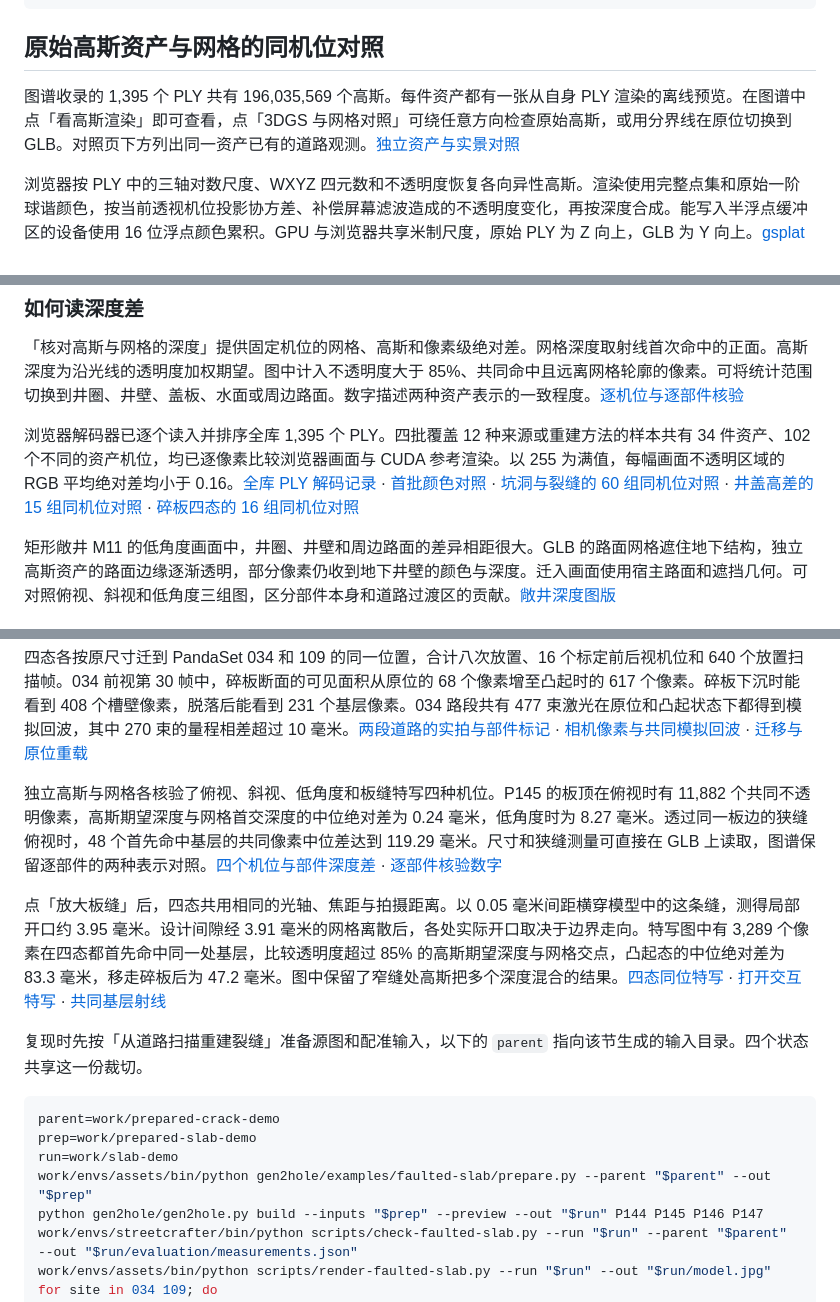
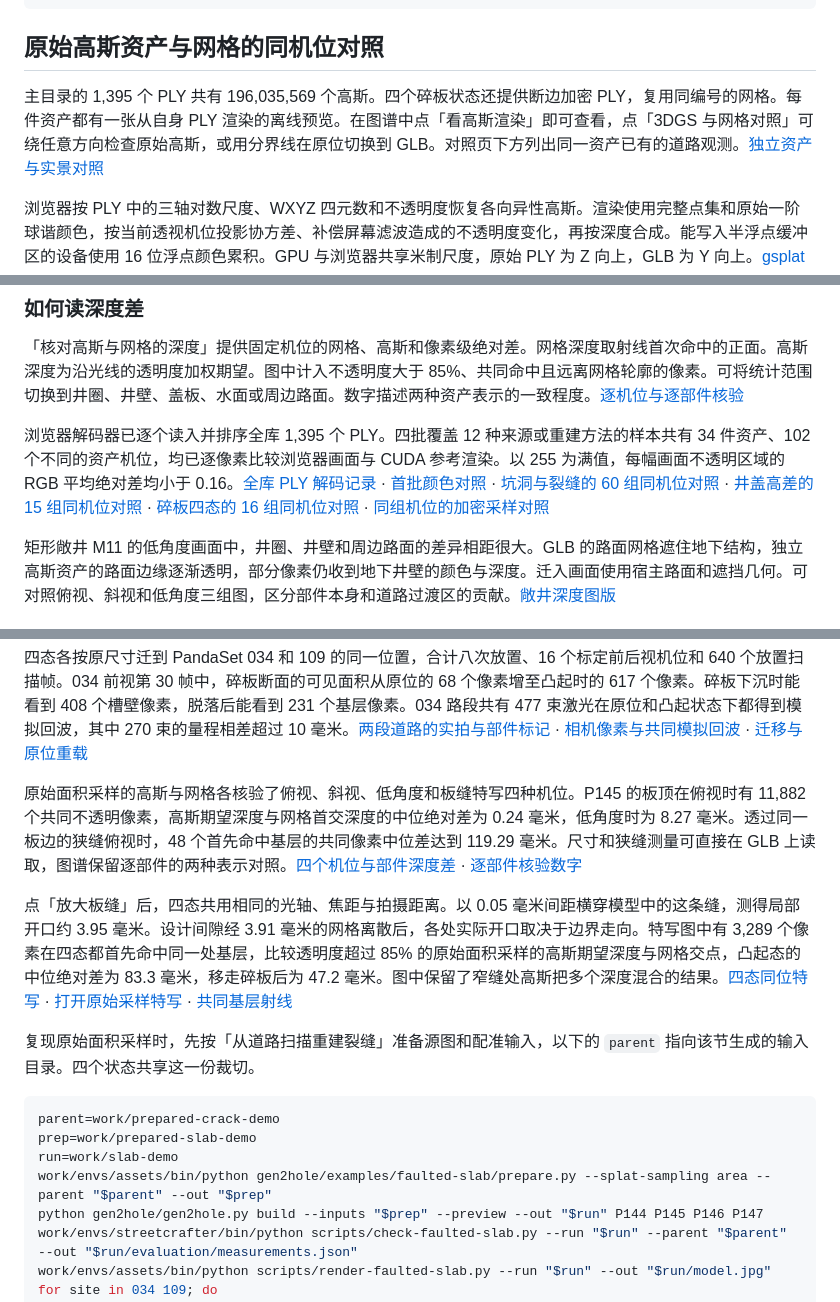
Before and after one commit to Vexlc/road-hazard-reconstruction, a Markdown page: docs/02-asset-reconstruction.md, 3 parts joined by grey strips. Rendered like a GitHub page.

```diff
--- a/docs/02-asset-reconstruction.md
+++ b/docs/02-asset-reconstruction.md
@@ -399,7 +399,7 @@ work/envs/streetcrafter/bin/python scripts/render-scanned-cracks.py --run "$run"
 
 ## 原始高斯资产与网格的同机位对照
 
-图谱收录的 1,395 个 PLY 共有 196,035,569 个高斯。每件资产都有一张从自身 PLY 渲染的离线预览。在图谱中点「看高斯渲染」即可查看，点「3DGS 与网格对照」可绕任意方向检查原始高斯，或用分界线在原位切换到 GLB。对照页下方列出同一资产已有的道路观测。[独立资产与实景对照](figures/gaussian-asset-comparison.jpg)
+主目录的 1,395 个 PLY 共有 196,035,569 个高斯。四个碎板状态还提供断边加密 PLY，复用同编号的网格。每件资产都有一张从自身 PLY 渲染的离线预览。在图谱中点「看高斯渲染」即可查看，点「3DGS 与网格对照」可绕任意方向检查原始高斯，或用分界线在原位切换到 GLB。对照页下方列出同一资产已有的道路观测。[独立资产与实景对照](figures/gaussian-asset-comparison.jpg)
 
 浏览器按 PLY 中的三轴对数尺度、WXYZ 四元数和不透明度恢复各向异性高斯。渲染使用完整点集和原始一阶球谐颜色，按当前透视机位投影协方差、补偿屏幕滤波造成的不透明度变化，再按深度合成。能写入半浮点缓冲区的设备使用 16 位浮点颜色累积。GPU 与浏览器共享米制尺度，原始 PLY 为 Z 向上，GLB 为 Y 向上。[gsplat 光栅化说明](https://docs.gsplat.studio/main/apis/rasterization.html)
 
@@ -415,7 +415,7 @@ python scripts/serve-asset-atlas.py
 
 「核对高斯与网格的深度」提供固定机位的网格、高斯和像素级绝对差。网格深度取射线首次命中的正面。高斯深度为沿光线的透明度加权期望。图中计入不透明度大于 85%、共同命中且远离网格轮廓的像素。可将统计范围切换到井圈、井壁、盖板、水面或周边路面。数字描述两种资产表示的一致程度。[逐机位与逐部件核验](../validation/atlas-gaussians.json)
 
-浏览器解码器已逐个读入并排序全库 1,395 个 PLY。四批覆盖 12 种来源或重建方法的样本共有 34 件资产、102 个不同的资产机位，均已逐像素比较浏览器画面与 CUDA 参考渲染。以 255 为满值，每幅画面不透明区域的 RGB 平均绝对差均小于 0.16。[全库 PLY 解码记录](../validation/atlas-gaussian-ply.json) · [首批颜色对照](../validation/atlas-gaussians.json) · [坑洞与裂缝的 60 组同机位对照](../validation/atlas-pit-gaussians.json) · [井盖高差的 15 组同机位对照](../validation/atlas-grade-gaussians.json) · [碎板四态的 16 组同机位对照](../validation/atlas-slab-gaussians.json)
+浏览器解码器已逐个读入并排序全库 1,395 个 PLY。四批覆盖 12 种来源或重建方法的样本共有 34 件资产、102 个不同的资产机位，均已逐像素比较浏览器画面与 CUDA 参考渲染。以 255 为满值，每幅画面不透明区域的 RGB 平均绝对差均小于 0.16。[全库 PLY 解码记录](../validation/atlas-gaussian-ply.json) · [首批颜色对照](../validation/atlas-gaussians.json) · [坑洞与裂缝的 60 组同机位对照](../validation/atlas-pit-gaussians.json) · [井盖高差的 15 组同机位对照](../validation/atlas-grade-gaussians.json) · [碎板四态的 16 组同机位对照](../validation/atlas-slab-gaussians.json) · [同组机位的加密采样对照](../validation/atlas-slab-edge-gaussians.json)
 
 矩形敞井 M11 的低角度画面中，井圈、井壁和周边路面的差异相距很大。GLB 的路面网格遮住地下结构，独立高斯资产的路面边缘逐渐透明，部分像素仍收到地下井壁的颜色与深度。迁入画面使用宿主路面和遮挡几何。可对照俯视、斜视和低角度三组图，区分部件本身和道路过渡区的贡献。[敞井深度图版](figures/gaussian-shaft-depth.jpg)
 
@@ -539,17 +539,17 @@ P144–P147 共用 P135 实拍扫描中的一块混凝土。从 0.75 米见方
 
 四态各按原尺寸迁到 PandaSet 034 和 109 的同一位置，合计八次放置、16 个标定前后视机位和 640 个放置扫描帧。034 前视第 30 帧中，碎板断面的可见面积从原位的 68 个像素增至凸起时的 617 个像素。碎板下沉时能看到 408 个槽壁像素，脱落后能看到 231 个基层像素。034 路段共有 477 束激光在原位和凸起状态下都得到模拟回波，其中 270 束的量程相差超过 10 毫米。[两段道路的实拍与部件标记](figures/faulted-slab-roads.jpg) · [相机像素与共同模拟回波](../validation/concrete-slab-visibility.json) · [迁移与原位重载](../validation/concrete-slab-transfer.json)
 
-独立高斯与网格各核验了俯视、斜视、低角度和板缝特写四种机位。P145 的板顶在俯视时有 11,882 个共同不透明像素，高斯期望深度与网格首交深度的中位绝对差为 0.24 毫米，低角度时为 8.27 毫米。透过同一板边的狭缝俯视时，48 个首先命中基层的共同像素中位差达到 119.29 毫米。尺寸和狭缝测量可直接在 GLB 上读取，图谱保留逐部件的两种表示对照。[四个机位与部件深度差](http://127.0.0.1:8765/tools/asset_atlas/splats.html#P145) · [逐部件核验数字](../validation/atlas-slab-gaussians.json)
+原始面积采样的高斯与网格各核验了俯视、斜视、低角度和板缝特写四种机位。P145 的板顶在俯视时有 11,882 个共同不透明像素，高斯期望深度与网格首交深度的中位绝对差为 0.24 毫米，低角度时为 8.27 毫米。透过同一板边的狭缝俯视时，48 个首先命中基层的共同像素中位差达到 119.29 毫米。尺寸和狭缝测量可直接在 GLB 上读取，图谱保留逐部件的两种表示对照。[四个机位与部件深度差](http://127.0.0.1:8765/tools/asset_atlas/splats.html#P145) · [逐部件核验数字](../validation/atlas-slab-gaussians.json)
 
-点「放大板缝」后，四态共用相同的光轴、焦距与拍摄距离。以 0.05 毫米间距横穿模型中的这条缝，测得局部开口约 3.95 毫米。设计间隙经 3.91 毫米的网格离散后，各处实际开口取决于边界走向。特写图中有 3,289 个像素在四态都首先命中同一处基层，比较透明度超过 85% 的高斯期望深度与网格交点，凸起态的中位绝对差为 83.3 毫米，移走碎板后为 47.2 毫米。图中保留了窄缝处高斯把多个深度混合的结果。[四态同位特写](figures/concrete-slab-clearance.jpg) · [打开交互特写](http://127.0.0.1:8765/tools/asset_atlas/splats.html?detail=socket#P145) · [共同基层射线](../validation/concrete-slab-clearance.json)
+点「放大板缝」后，四态共用相同的光轴、焦距与拍摄距离。以 0.05 毫米间距横穿模型中的这条缝，测得局部开口约 3.95 毫米。设计间隙经 3.91 毫米的网格离散后，各处实际开口取决于边界走向。特写图中有 3,289 个像素在四态都首先命中同一处基层，比较透明度超过 85% 的原始面积采样的高斯期望深度与网格交点，凸起态的中位绝对差为 83.3 毫米，移走碎板后为 47.2 毫米。图中保留了窄缝处高斯把多个深度混合的结果。[四态同位特写](figures/concrete-slab-clearance.jpg) · [打开原始采样特写](http://127.0.0.1:8765/tools/asset_atlas/splats.html?sampling=area&detail=socket#P145) · [共同基层射线](../validation/concrete-slab-clearance.json)
 
-复现时先按「从道路扫描重建裂缝」准备源图和配准输入，以下的 `parent` 指向该节生成的输入目录。四个状态共享这一份裁切。
+复现原始面积采样时，先按「从道路扫描重建裂缝」准备源图和配准输入，以下的 `parent` 指向该节生成的输入目录。四个状态共享这一份裁切。
 
 ~~~bash
 parent=work/prepared-crack-demo
 prep=work/prepared-slab-demo
 run=work/slab-demo
-work/envs/assets/bin/python gen2hole/examples/faulted-slab/prepare.py --parent "$parent" --out "$prep"
+work/envs/assets/bin/python gen2hole/examples/faulted-slab/prepare.py --splat-sampling area --parent "$parent" --out "$prep"
 python gen2hole/gen2hole.py build --inputs "$prep" --preview --out "$run" P144 P145 P146 P147
 work/envs/streetcrafter/bin/python scripts/check-faulted-slab.py --run "$run" --parent "$parent" --out "$run/evaluation/measurements.json"
 work/envs/assets/bin/python scripts/render-faulted-slab.py --run "$run" --out "$run/model.jpg"
```
Also changed, not shown: other parts of docs/02-asset-reconstruction.md (+30 -0 lines), README.md (+2 -2 lines), docs/figures/concrete-slab-edge-sampling.jpg (added), docs/figures/road-asset-portfolio.jpg, 15 other files.
